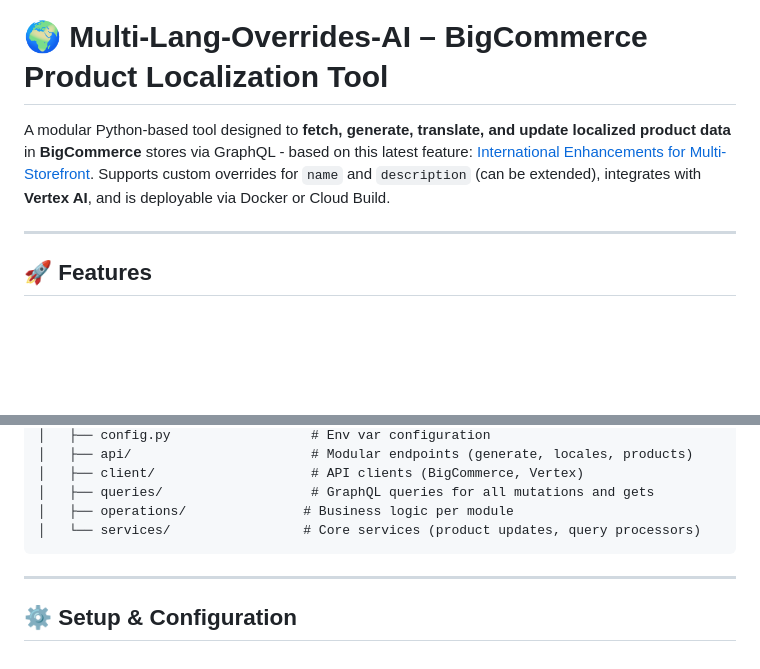
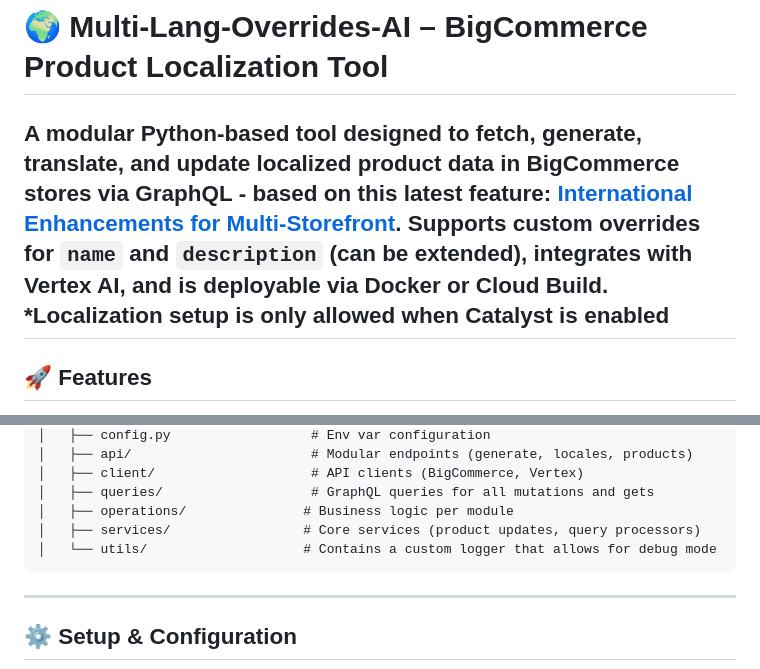
Before and after one commit to jfugalde/Multi-Lang-Overrides-AI, a Markdown page: README.md, 2 parts joined by grey strips. Rendered like a GitHub page; blank space fills up the shorter version.

````diff
--- a/README.md
+++ b/README.md
@@ -1,7 +1,7 @@
 # 🌍 Multi-Lang-Overrides-AI – BigCommerce Product Localization Tool
 
 A modular Python-based tool designed to **fetch, generate, translate, and update localized product data** in **BigCommerce** stores via GraphQL - based on this latest feature: [International Enhancements for Multi-Storefront](https://developer.bigcommerce.com/docs/store-operations/catalog/msf-international-enhancements/overview). Supports custom overrides for `name` and `description` (can be extended), integrates with **Vertex AI**, and is deployable via Docker or Cloud Build.
-
+*Localization setup is only allowed when Catalyst is enabled
 ---
 
 ## 🚀 Features
@@ -32,7 +32,8 @@ Multi-Lang-Overrides-Ai/
 │   ├── client/                    # API clients (BigCommerce, Vertex)
 │   ├── queries/                   # GraphQL queries for all mutations and gets
 │   ├── operations/               # Business logic per module
-│   └── services/                 # Core services (product updates, query processors)
+│   ├── services/                 # Core services (product updates, query processors)
+│   └── utils/                    # Contains a custom logger that allows for debug mode
 ```
 
 ---
````
Also changed, not shown: other parts of README.md (+19 -2 lines), img.png (added), img_1.png (added), img_2.png (added), img_3.png (added).
